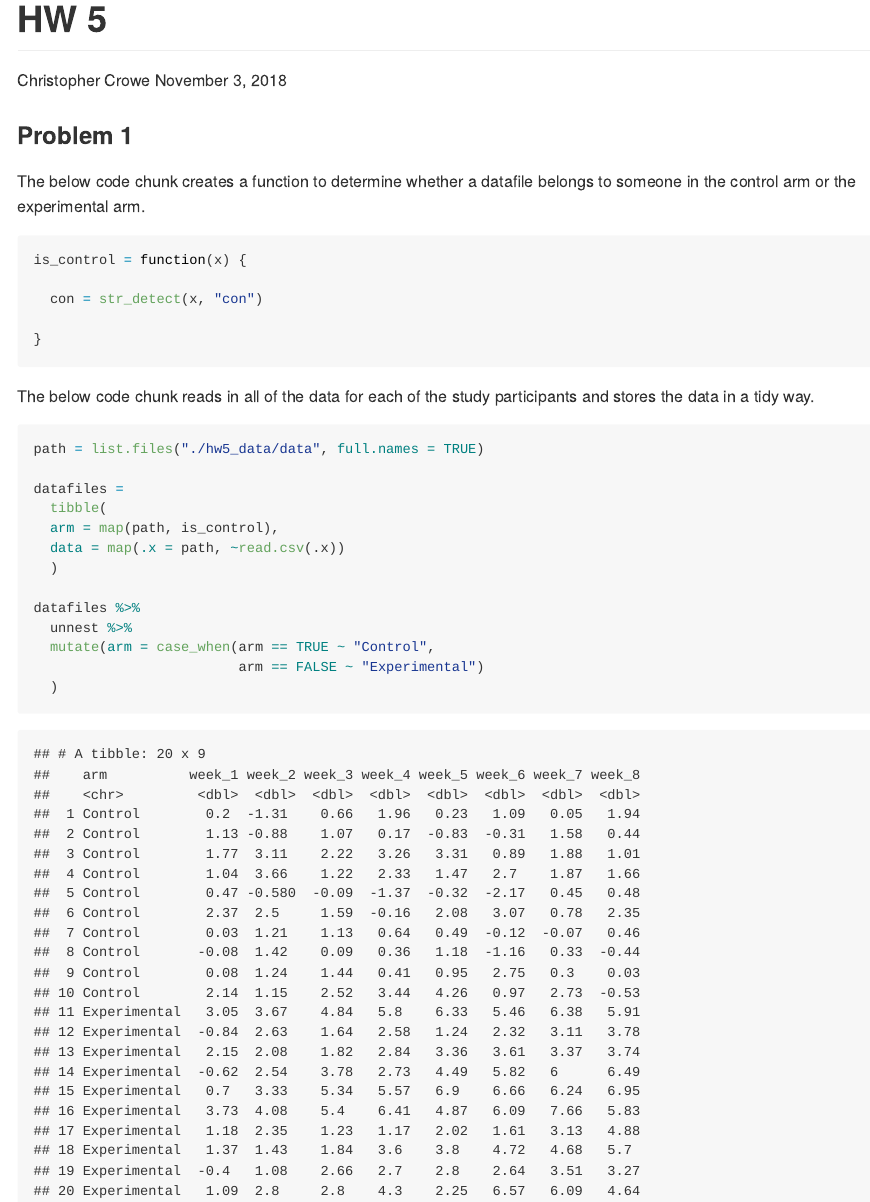
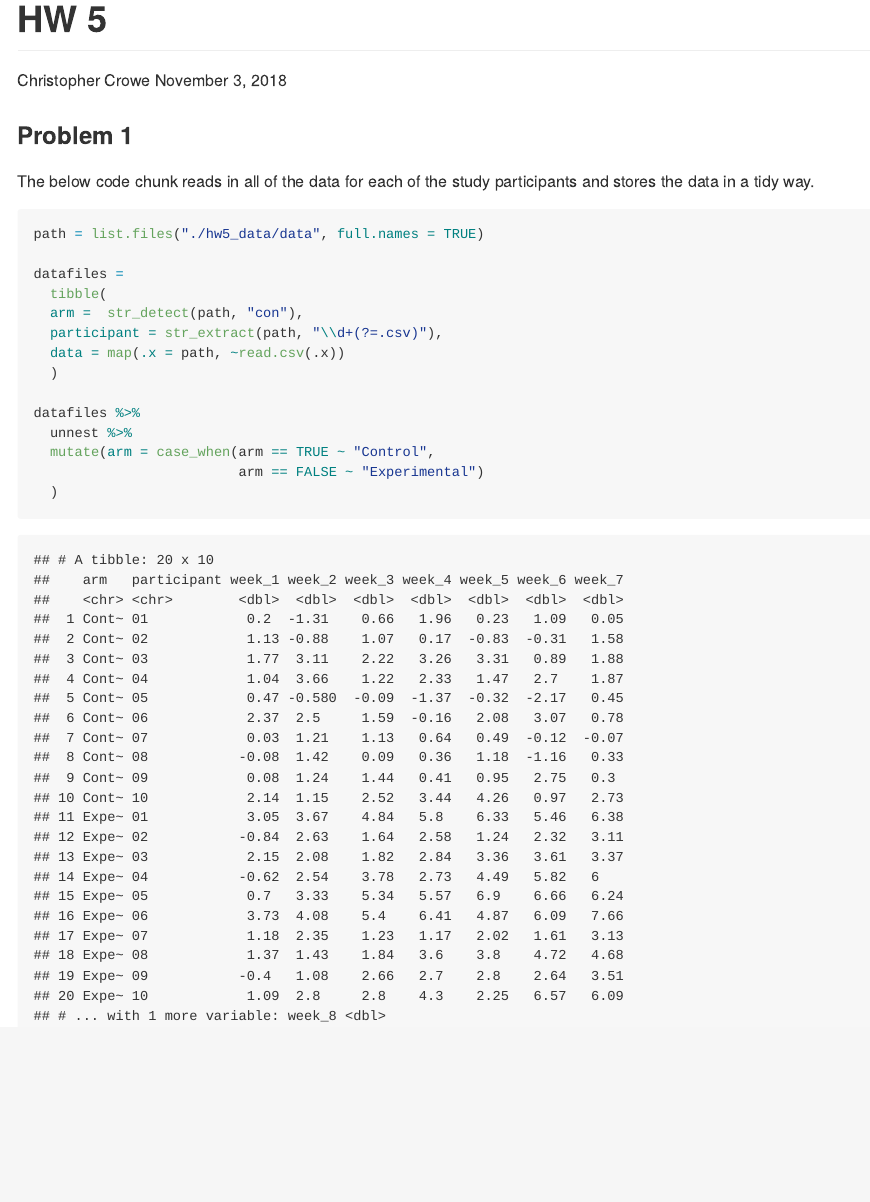
Before and after one commit to clc2229/p8105_hw5_clc2229, an R Markdown document (p8105_hw5_clc2229.Rmd): the page in a window 1100 px wide, from its top. The pictures show the output file p8105_hw5_clc2229.md that the author committed with the source, drawn offline in the style of GitHub.

Commit message:
included participant number

````diff
--- a/p8105_hw5_clc2229.Rmd
+++ b/p8105_hw5_clc2229.Rmd
@@ -15,15 +15,6 @@ set.seed(1)
 
 ### Problem 1
 
-The below code chunk creates a function to determine whether a datafile belongs to someone in the control arm or the experimental arm.
-
-```{r}
-is_control = function(x) {
-
-  con = str_detect(x, "con")
-
-}
-```
 
 The below code chunk reads in all of the data for each of the study participants and stores the data in a tidy way.
 ```{r}
@@ -31,7 +22,8 @@ path = list.files("./hw5_data/data", full.names = TRUE)
 
 datafiles =
   tibble(
-  arm = map(path, is_control),
+  arm =  str_detect(path, "con"),
+  participant = str_extract(path, "\\d+(?=.csv)"),
   data = map(.x = path, ~read.csv(.x))
   )
 
````
Also changed, not shown: p8105_hw5_clc2229.md, p8105_hw5_clc2229.Rmd (5 more changed lines).
